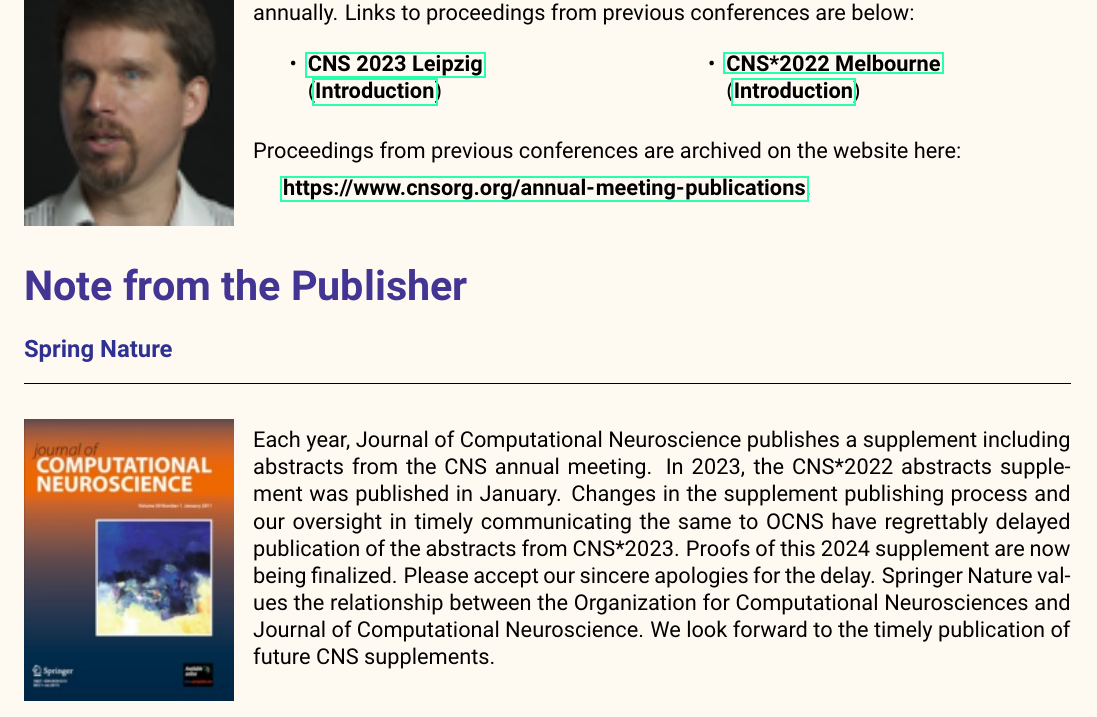
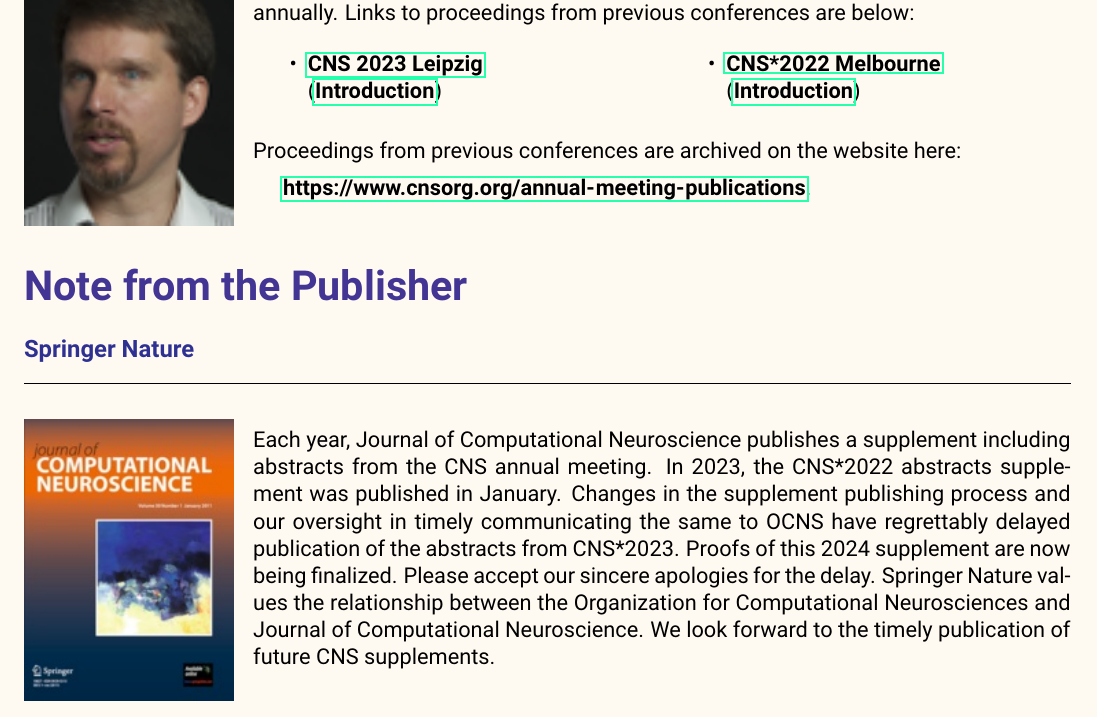
Before and after one commit to cengique/ocns-newsletter, a LaTeX document (2024-autumn/newsletter.tex): part of page 8 of 16, cut so that both start at the same text. Compiled offline with pdfLaTeX.

Commit message:
fix: "springer" not "spring"

```diff
--- a/2024-autumn/newsletter.tex
+++ b/2024-autumn/newsletter.tex
@@ -172,7 +172,7 @@ Proceedings from previous conferences are archived on the website here:
 \vspace{2ex}
 
 \section*{Note from the Publisher}%
-\sectionauthor{Spring Nature}
+\sectionauthor{Springer Nature}
 \begin{wrapfigure}{l}[0pt]{0.2\textwidth}
   \includegraphics[width=0.2\textwidth]{images/jcns2011}
 \end{wrapfigure}
```
Also changed, not shown: 2024-autumn/newsletter.pdf.
